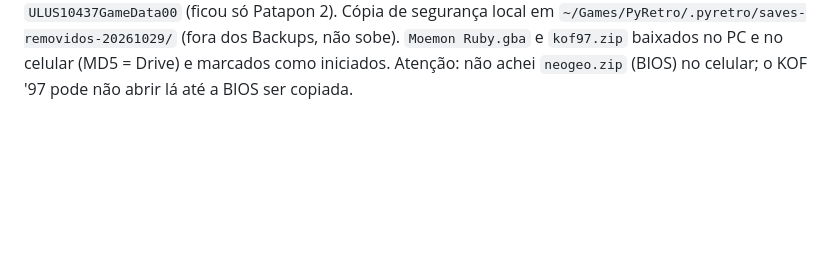
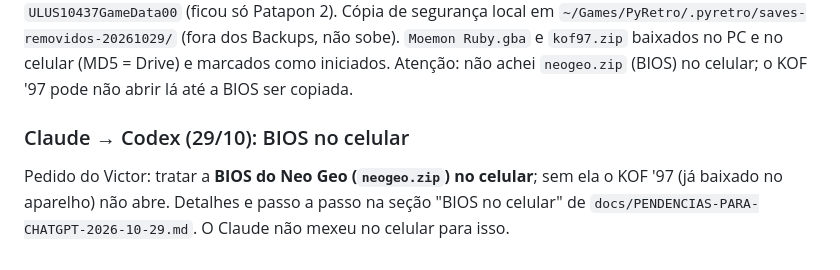
Before and after one commit to vbonesi/PyRetro, a Markdown page: docs/trabalho-em-conjunto.md, the part around the change. GitHub-like rendering; blank space fills up the shorter version.

```diff
--- a/docs/trabalho-em-conjunto.md
+++ b/docs/trabalho-em-conjunto.md
@@ -255,3 +255,7 @@ inteiro e PPSSPP `ULUS10021000`, `ULUS10266`, `ULUS10437GameData00` (ficou só P
 `~/Games/PyRetro/.pyretro/saves-removidos-20261029/` (fora dos Backups, não sobe). `Moemon Ruby.gba` e `kof97.zip` baixados no
 PC e no celular (MD5 = Drive) e marcados como iniciados. Atenção: não achei `neogeo.zip` (BIOS) no celular; o KOF '97 pode
 não abrir lá até a BIOS ser copiada.
+
+### Claude → Codex (29/10): BIOS no celular
+Pedido do Victor: tratar a **BIOS do Neo Geo (`neogeo.zip`) no celular**; sem ela o KOF '97 (já baixado no aparelho) não abre. Detalhes e
+passo a passo na seção "BIOS no celular" de `docs/PENDENCIAS-PARA-CHATGPT-2026-10-29.md`. O Claude não mexeu no celular para isso.
```
Also changed, not shown: docs/PENDENCIAS-PARA-CHATGPT-2026-10-29.md (+9 -0 lines).
